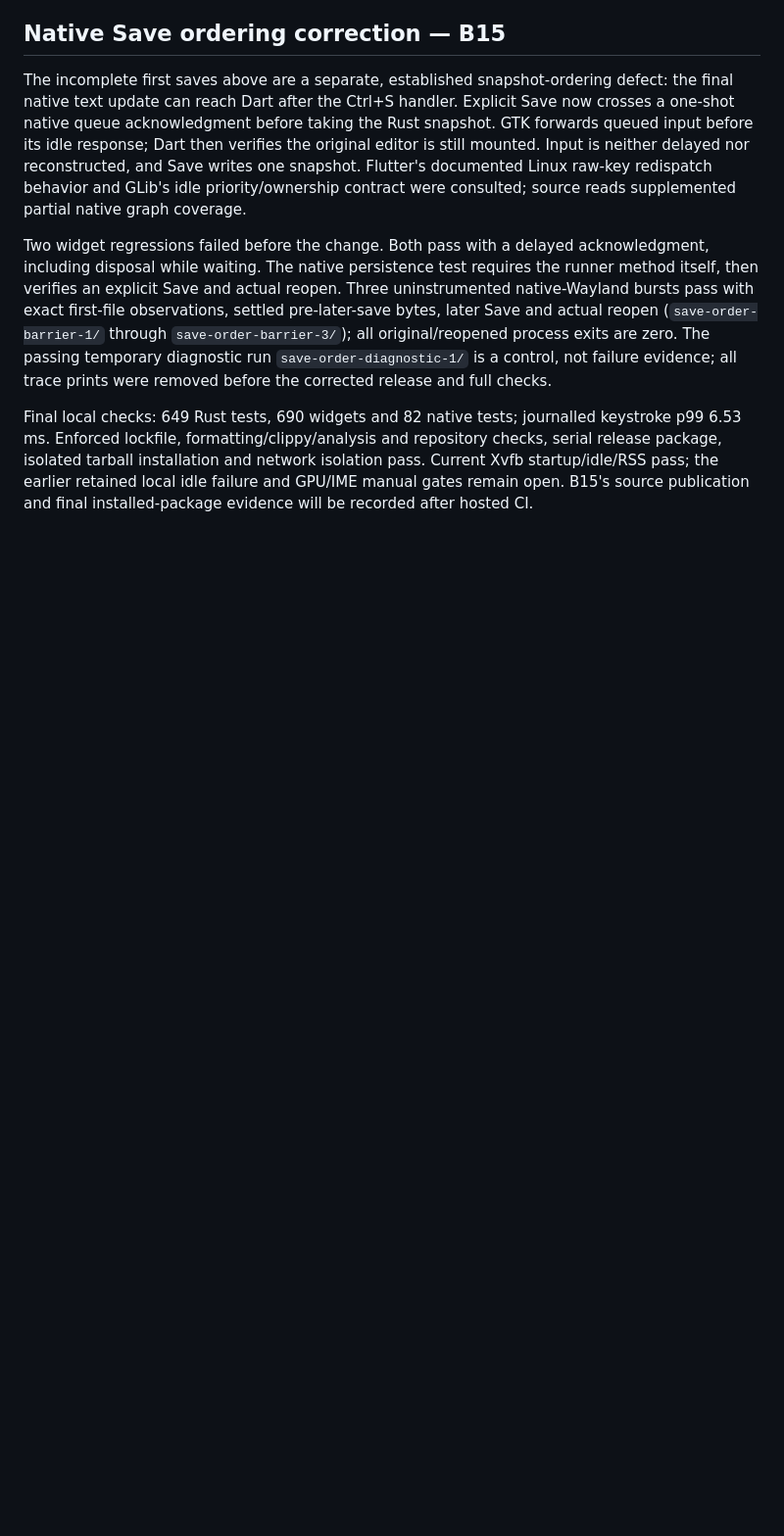
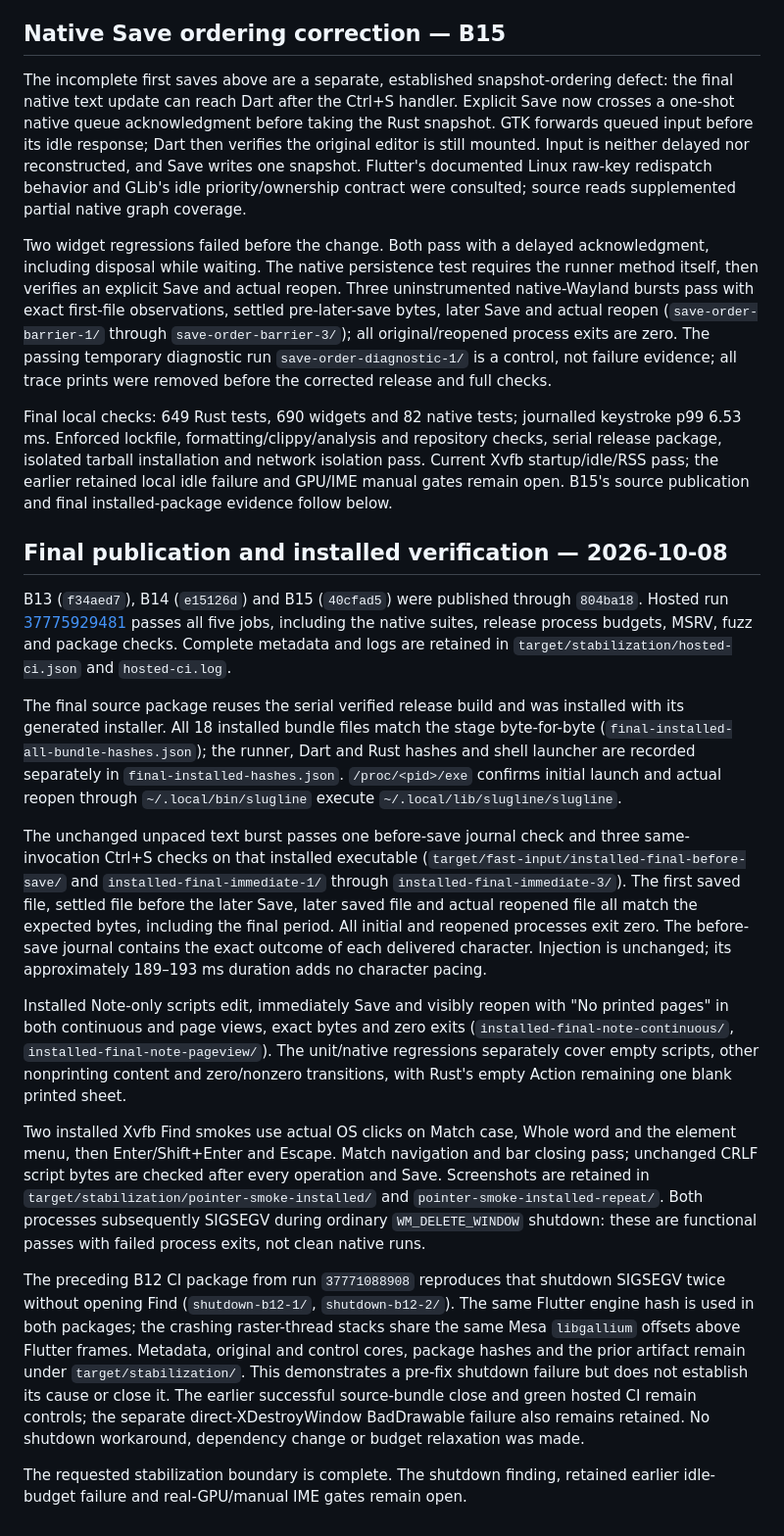
Before and after one commit to phagmaier/slugline, a Markdown page: docs/FAST_INPUT.md, the part around the change. Shown at 98% size. GitHub-like rendering; blank space fills up the shorter version.

Commit message:
B15 — Record hosted and installed stabilization verification
Record B15's published source commit and all-five-job hosted success, then
close the item after the final source package is installed and verified.
The installed launcher reaches the expected runner, every bundle file
matches the stage, and three unpaced same-burst Ctrl+S checks preserve
exact first-save and reopened bytes. Retain the earlier red saves.

The final matrix passed 649 Rust tests, 690 widgets and all 82 native
cases. Installed Note-only checks pass in both views; real Find pointer
and keyboard checks preserve CRLF bytes. Docs and diff checks pass.

Retain the separate ordinary-close Xvfb SIGSEGV with cores and two
failing pre-fix B12 package controls. Matching raster stacks establish
that failure predates these fixes, not its cause or a shutdown fix.
The prior idle failure and real-GPU/manual IME gates remain open.

```diff
--- a/docs/FAST_INPUT.md
+++ b/docs/FAST_INPUT.md
@@ -187,4 +187,61 @@ keystroke p99 6.53 ms. Enforced lockfile, formatting/clippy/analysis and reposit
 checks, serial release package, isolated tarball installation and network
 isolation pass. Current Xvfb startup/idle/RSS pass; the earlier retained local
 idle failure and GPU/IME manual gates remain open. B15's source publication and
-final installed-package evidence will be recorded after hosted CI.
+final installed-package evidence follow below.
+
+## Final publication and installed verification — 2026-10-08
+
+B13 (`f34aed7`), B14 (`e15126d`) and B15 (`40cfad5`) were published through
+`804ba18`. Hosted run
+[37775929481](https://github.com/phagmaier/slugline/actions/runs/37775929481)
+passes all five jobs, including the native suites, release process budgets,
+MSRV, fuzz and package checks. Complete metadata and logs are retained in
+`target/stabilization/hosted-ci.json` and `hosted-ci.log`.
+
+The final source package reuses the serial verified release build and was
+installed with its generated installer. All 18 installed bundle files match
+the stage byte-for-byte (`final-installed-all-bundle-hashes.json`); the runner,
+Dart and Rust hashes and shell launcher are recorded separately in
+`final-installed-hashes.json`. `/proc/<pid>/exe` confirms initial launch and
+actual reopen through `~/.local/bin/slugline` execute
+`~/.local/lib/slugline/slugline`.
+
+The unchanged unpaced text burst passes one before-save journal check and
+three same-invocation Ctrl+S checks on that installed executable
+(`target/fast-input/installed-final-before-save/` and
+`installed-final-immediate-1/` through `installed-final-immediate-3/`). The
+first saved file, settled file before the later Save, later saved file and
+actual reopened file all match the expected bytes, including the final
+period. All initial and reopened processes exit zero. The before-save journal
+contains the exact outcome of each delivered character. Injection is unchanged;
+its approximately 189–193 ms duration adds no character pacing.
+
+Installed Note-only scripts edit, immediately Save and visibly reopen with
+"No printed pages" in both continuous and page views, exact bytes and zero
+exits (`installed-final-note-continuous/`, `installed-final-note-pageview/`).
+The unit/native regressions separately cover empty scripts, other nonprinting
+content and zero/nonzero transitions, with Rust's empty Action remaining one
+blank printed sheet.
+
+Two installed Xvfb Find smokes use actual OS clicks on Match case, Whole word
+and the element menu, then Enter/Shift+Enter and Escape. Match navigation and
+bar closing pass; unchanged CRLF script bytes are checked after every operation
+and Save. Screenshots are retained in
+`target/stabilization/pointer-smoke-installed/` and
+`pointer-smoke-installed-repeat/`. Both processes subsequently SIGSEGV during
+ordinary `WM_DELETE_WINDOW` shutdown: these are functional passes with failed
+process exits, not clean native runs.
+
+The preceding B12 CI package from run `37771088908` reproduces that shutdown
+SIGSEGV twice without opening Find (`shutdown-b12-1/`, `shutdown-b12-2/`). The
+same Flutter engine hash is used in both packages; the crashing raster-thread
+stacks share the same Mesa `libgallium` offsets above Flutter frames. Metadata,
+original and control cores, package hashes and the prior artifact remain under
+`target/stabilization/`. This demonstrates a pre-fix shutdown failure but does
+not establish its cause or close it. The earlier successful source-bundle close
+and green hosted CI remain controls; the separate direct-XDestroyWindow
+BadDrawable failure also remains retained. No shutdown workaround, dependency
+change or budget relaxation was made.
+
+The requested stabilization boundary is complete. The shutdown finding,
+retained earlier idle-budget failure and real-GPU/manual IME gates remain open.
```
Also changed, not shown: docs/BACKLOG.md (+30 -5 lines).
